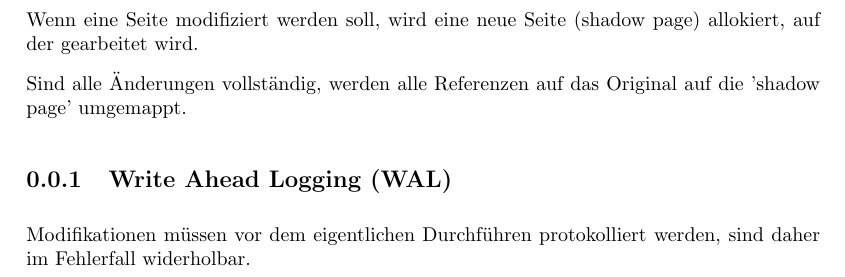
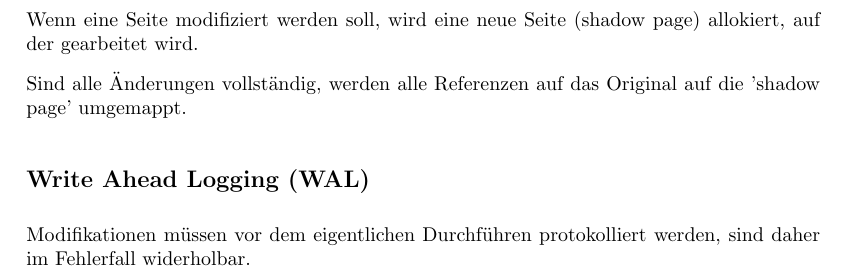
Before and after one commit to sils/learning, a LaTeX document (dbsys/formulas.tex): part of page 8 of 8, cut so that both start at the same text. Compiled offline with pdfLaTeX.

Commit message:
nummerrierung entfernt

```diff
--- a/dbsys/formulas.tex
+++ b/dbsys/formulas.tex
@@ -252,7 +252,7 @@ Wenn eine Seite modifiziert werden soll, wird eine neue Seite (shadow page) allo
 
 Sind alle Änderungen vollständig, werden alle Referenzen auf das Original auf die 'shadow page' umgemappt.
 
-\subsection{Write Ahead Logging (WAL)}
+\subsection*{Write Ahead Logging (WAL)}
 
 Modifikationen müssen vor dem eigentlichen Durchführen protokolliert werden, sind daher im Fehlerfall widerholbar.
 
```
Also changed, not shown: dbsys/formulas.pdf.
